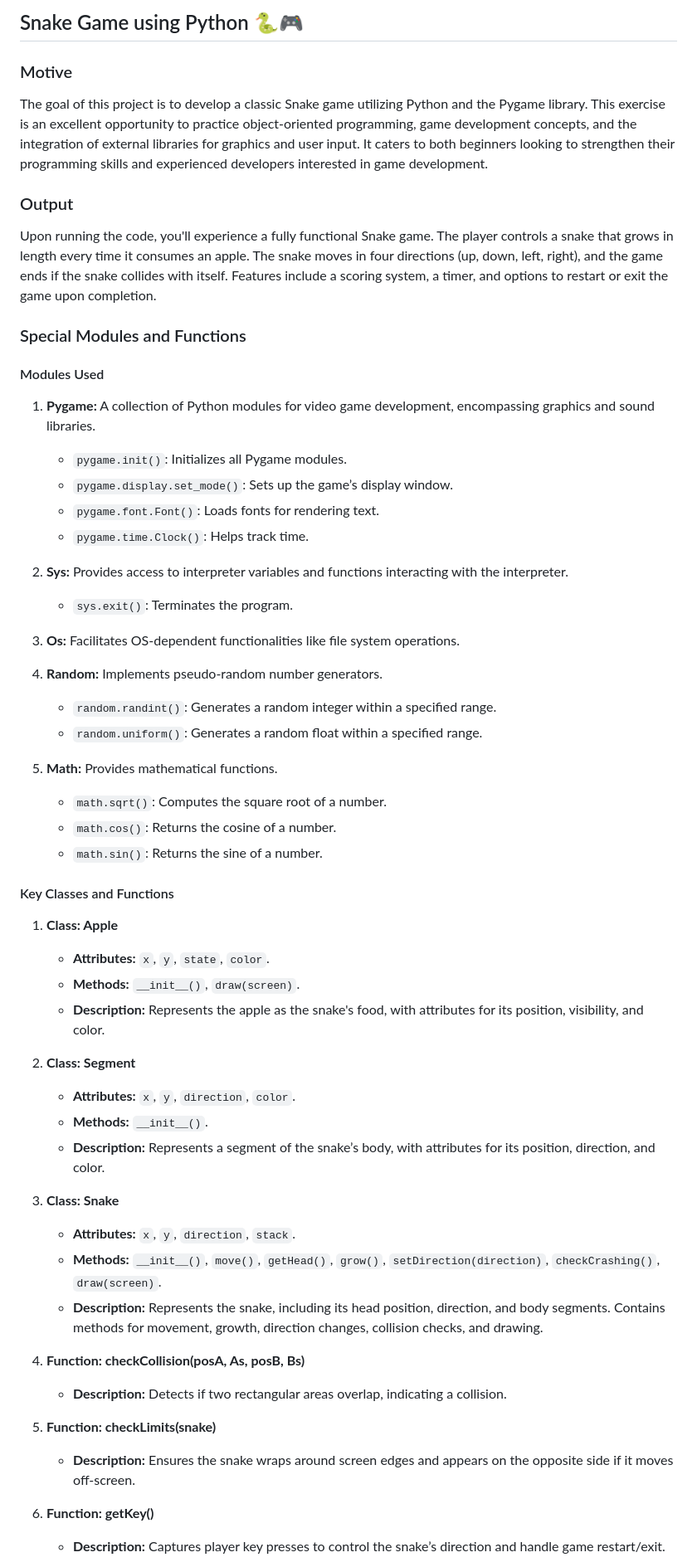
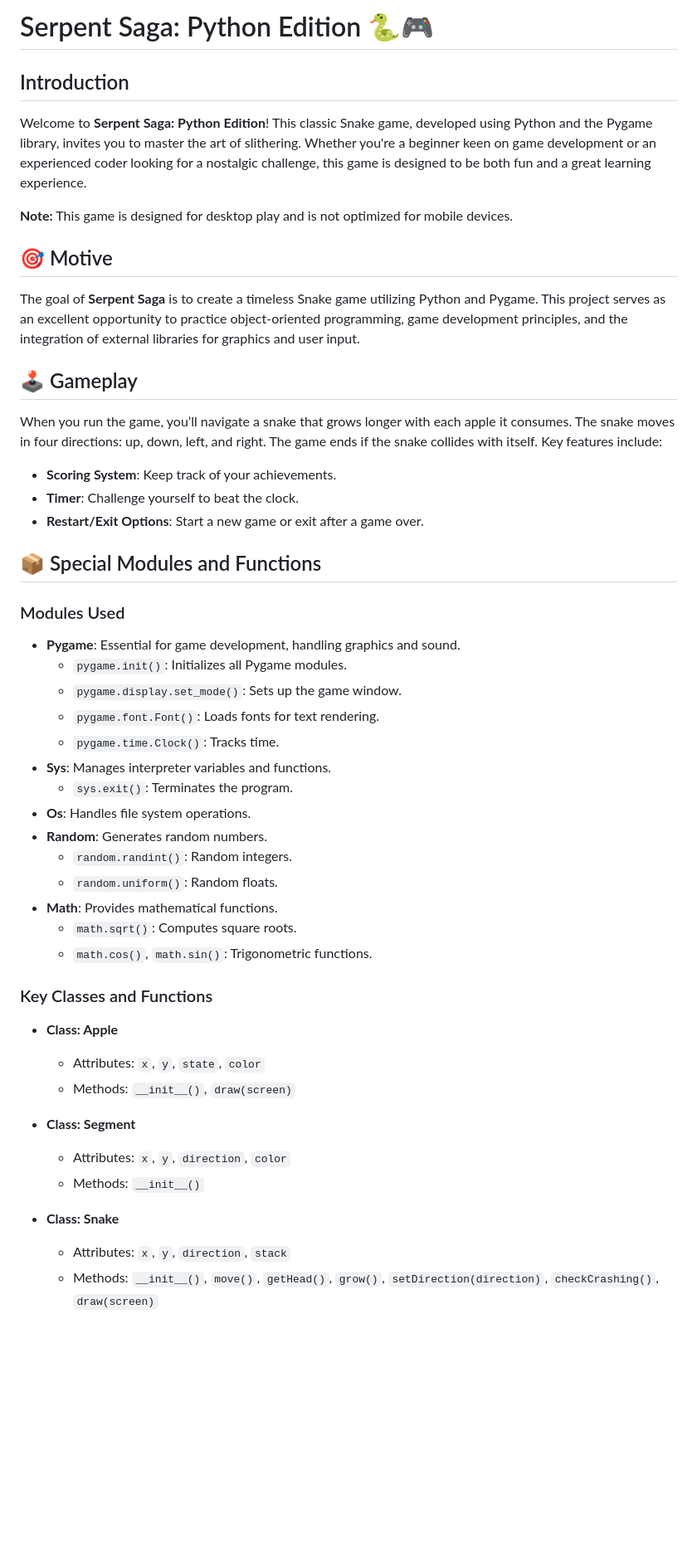
Before and after one commit to AyushKatiyar13/Serpent-Saga-Python-Edition, a Markdown page: README.md, the part around the change printed below. Shown: that part at 83% size. Drawn GitHub-style; blank space fills up the shorter version.

```diff
--- a/README.md
+++ b/README.md
@@ -1,57 +1,53 @@
-## Snake Game using Python 🐍🎮
+# Serpent Saga: Python Edition 🐍🎮
 
-### Motive
-The goal of this project is to develop a classic Snake game utilizing Python and the Pygame library. This exercise is an excellent opportunity to practice object-oriented programming, game development concepts, and the integration of external libraries for graphics and user input. It caters to both beginners looking to strengthen their programming skills and experienced developers interested in game development.
+## Introduction
 
-### Output
-Upon running the code, you'll experience a fully functional Snake game. The player controls a snake that grows in length every time it consumes an apple. The snake moves in four directions (up, down, left, right), and the game ends if the snake collides with itself. Features include a scoring system, a timer, and options to restart or exit the game upon completion.
+Welcome to **Serpent Saga: Python Edition**! This classic Snake game, developed using Python and the Pygame library, invites you to master the art of slithering. Whether you're a beginner keen on game development or an experienced coder looking for a nostalgic challenge, this game is designed to be both fun and a great learning experience.
 
-### Special Modules and Functions
+**Note:** This game is designed for desktop play and is not optimized for mobile devices.
 
-#### Modules Used
-1. **Pygame:** A collection of Python modules for video game development, encompassing graphics and sound libraries.
-   - `pygame.init()`: Initializes all Pygame modules.
-   - `pygame.display.set_mode()`: Sets up the game’s display window.
-   - `pygame.font.Font()`: Loads fonts for rendering text.
-   - `pygame.time.Clock()`: Helps track time.
+## 🎯 Motive
 
-2. **Sys:** Provides access to interpreter variables and functions interacting with the interpreter.
-   - `sys.exit()`: Terminates the program.
+The goal of **Serpent Saga** is to create a timeless Snake game utilizing Python and Pygame. This project serves as an excellent opportunity to practice object-oriented programming, game development principles, and the integration of external libraries for graphics and user input.
 
-3. **Os:** Facilitates OS-dependent functionalities like file system operations.
+## 🕹️ Gameplay
 
-4. **Random:** Implements pseudo-random number generators.
-   - `random.randint()`: Generates a random integer within a specified range.
-   - `random.uniform()`: Generates a random float within a specified range.
+When you run the game, you’ll navigate a snake that grows longer with each apple it consumes. The snake moves in four directions: up, down, left, and right. The game ends if the snake collides with itself. Key features include:
 
-5. **Math:** Provides mathematical functions.
-   - `math.sqrt()`: Computes the square root of a number.
-   - `math.cos()`: Returns the cosine of a number.
-   - `math.sin()`: Returns the sine of a number.
+- **Scoring System**: Keep track of your achievements.
+- **Timer**: Challenge yourself to beat the clock.
+- **Restart/Exit Options**: Start a new game or exit after a game over.
 
-#### Key Classes and Functions
+## 📦 Special Modules and Functions
 
-1. **Class: Apple**
-   - **Attributes:** `x`, `y`, `state`, `color`.
-   - **Methods:** `__init__()`, `draw(screen)`.
-   - **Description:** Represents the apple as the snake's food, with attributes for its position, visibility, and color.
+### Modules Used
 
-2. **Class: Segment**
-   - **Attributes:** `x`, `y`, `direction`, `color`.
-   - **Methods:** `__init__()`.
-   - **Description:** Represents a segment of the snake’s body, with attributes for its position, direction, and color.
+- **Pygame**: Essential for game development, handling graphics and sound.
+  - `pygame.init()`: Initializes all Pygame modules.
+  - `pygame.display.set_mode()`: Sets up the game window.
+  - `pygame.font.Font()`: Loads fonts for text rendering.
+  - `pygame.time.Clock()`: Tracks time.
+- **Sys**: Manages interpreter variables and functions.
+  - `sys.exit()`: Terminates the program.
+- **Os**: Handles file system operations.
+- **Random**: Generates random numbers.
+  - `random.randint()`: Random integers.
+  - `random.uniform()`: Random floats.
+- **Math**: Provides mathematical functions.
+  - `math.sqrt()`: Computes square roots.
+  - `math.cos()`, `math.sin()`: Trigonometric functions.
 
-3. **Class: Snake**
-   - **Attributes:** `x`, `y`, `direction`, `stack`.
-   - **Methods:** `__init__()`, `move()`, `getHead()`, `grow()`, `setDirection(direction)`, `checkCrashing()`, `draw(screen)`.
-   - **Description:** Represents the snake, including its head position, direction, and body segments. Contains methods for movement, growth, direction changes, collision checks, and drawing.
+### Key Classes and Functions
 
-4. **Function: checkCollision(posA, As, posB, Bs)**
-   - **Description:** Detects if two rectangular areas overlap, indicating a collision.
+- **Class: Apple**
+  - Attributes: `x`, `y`, `state`, `color`
+  - Methods: `__init__()`, `draw(screen)`
 
-5. **Function: checkLimits(snake)**
-   - **Description:** Ensures the snake wraps around screen edges and appears on the opposite side if it moves off-screen.
+- **Class: Segment**
+  - Attributes: `x`, `y`, `direction`, `color`
+  - Methods: `__init__()`
 
-6. **Function: getKey()**
-   - **Description:** Captures player key presses to control the snake’s direction and handle game restart/exit.
+- **Class: Snake**
+  - Attributes: `x`, `y`, `direction`, `stack`
+  - Methods: `__init__()`, `move()`, `getHead()`, `grow()`, `setDirection(direction)`, `checkCrashing()`, `draw(screen)`
 
```
Also changed, not shown: other parts of README.md (+27 -39 lines).
